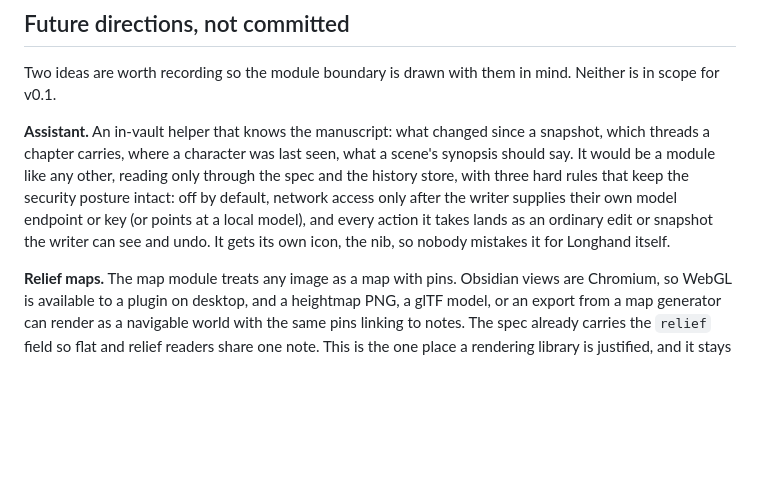
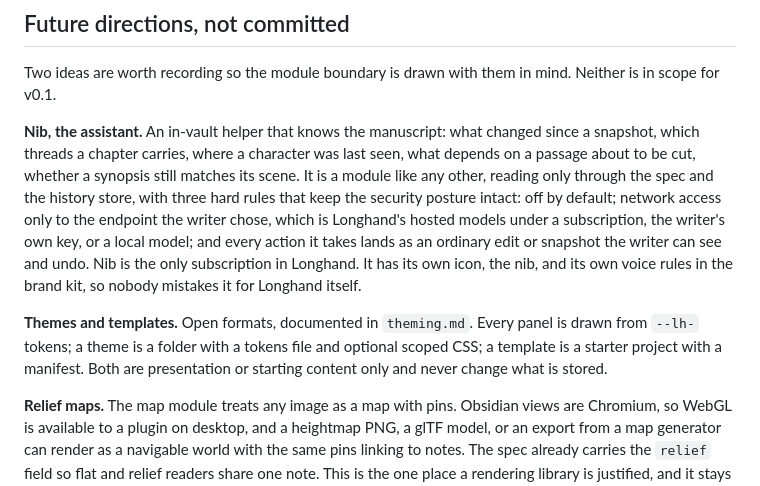
Before and after one commit to Longhand-io/longhand, a Markdown page: docs/architecture.md, the part around the change. GitHub-like rendering; blank space fills up the shorter version.

```diff
--- a/docs/architecture.md
+++ b/docs/architecture.md
@@ -74,7 +74,9 @@ The spec, the importer, and the core plus snapshots module are open source. That
 
 Two ideas are worth recording so the module boundary is drawn with them in mind. Neither is in scope for v0.1.
 
-**Assistant.** An in-vault helper that knows the manuscript: what changed since a snapshot, which threads a chapter carries, where a character was last seen, what a scene's synopsis should say. It would be a module like any other, reading only through the spec and the history store, with three hard rules that keep the security posture intact: off by default, network access only after the writer supplies their own model endpoint or key (or points at a local model), and every action it takes lands as an ordinary edit or snapshot the writer can see and undo. It gets its own icon, the nib, so nobody mistakes it for Longhand itself.
+**Nib, the assistant.** An in-vault helper that knows the manuscript: what changed since a snapshot, which threads a chapter carries, where a character was last seen, what depends on a passage about to be cut, whether a synopsis still matches its scene. It is a module like any other, reading only through the spec and the history store, with three hard rules that keep the security posture intact: off by default; network access only to the endpoint the writer chose, which is Longhand's hosted models under a subscription, the writer's own key, or a local model; and every action it takes lands as an ordinary edit or snapshot the writer can see and undo. Nib is the only subscription in Longhand. It has its own icon, the nib, and its own voice rules in the brand kit, so nobody mistakes it for Longhand itself.
+
+**Themes and templates.** Open formats, documented in `theming.md`. Every panel is drawn from `--lh-` tokens; a theme is a folder with a tokens file and optional scoped CSS; a template is a starter project with a manifest. Both are presentation or starting content only and never change what is stored.
 
 **Relief maps.** The map module treats any image as a map with pins. Obsidian views are Chromium, so WebGL is available to a plugin on desktop, and a heightmap PNG, a glTF model, or an export from a map generator can render as a navigable world with the same pins linking to notes. The spec already carries the `relief` field so flat and relief readers share one note. This is the one place a rendering library is justified, and it stays isolated inside the module so the core is dependency-free. Desktop only; the flat map is the fallback.
 
```
Also changed, not shown: README.md (+20 -1 lines), docs/theming.md (added, +79 -0 lines).
